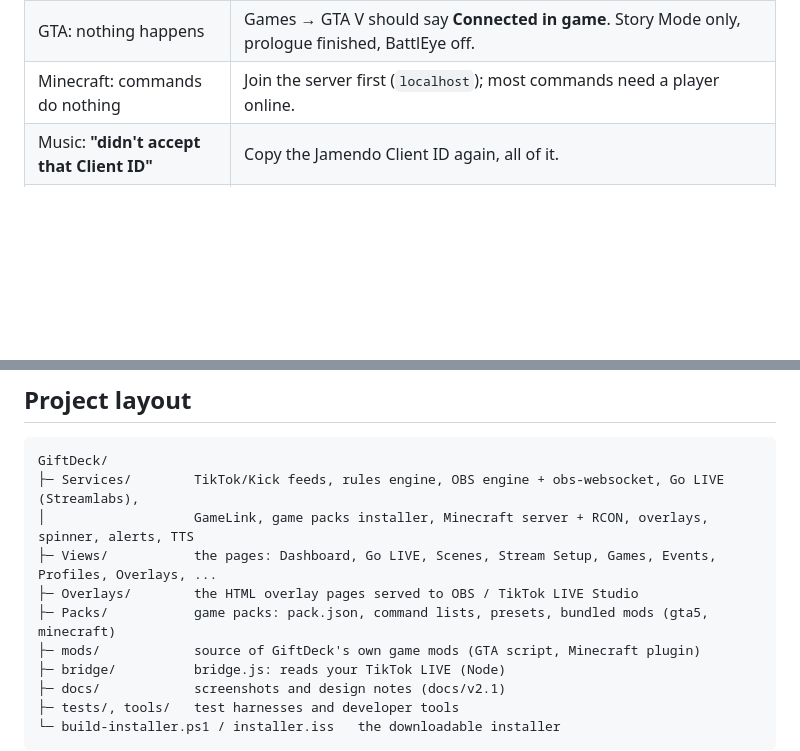
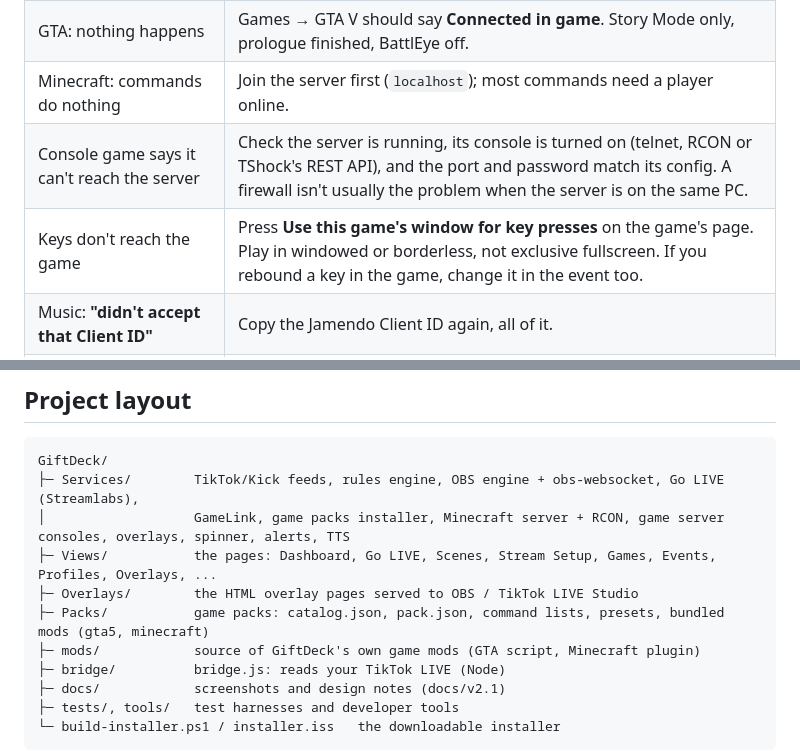
Before and after one commit to Obiwayne/GiftDeck, a Markdown page: README.md, 2 parts joined by grey strips. Drawn GitHub-style; blank space fills up the shorter version.

````diff
--- a/README.md
+++ b/README.md
@@ -344,6 +391,8 @@ flowchart LR
 | **⚠ TikTok isn't showing you as LIVE after 90 seconds** | Check the TikTok app. Make sure LIVE Studio isn't also live on the same account. |
 | GTA: nothing happens | Games → GTA V should say **Connected in game**. Story Mode only, prologue finished, BattlEye off. |
 | Minecraft: commands do nothing | Join the server first (`localhost`); most commands need a player online. |
+| Console game says it can't reach the server | Check the server is running, its console is turned on (telnet, RCON or TShock's REST API), and the port and password match its config. A firewall isn't usually the problem when the server is on the same PC. |
+| Keys don't reach the game | Press **Use this game's window for key presses** on the game's page. Play in windowed or borderless, not exclusive fullscreen. If you rebound a key in the game, change it in the event too. |
 | Music: **"didn't accept that Client ID"** | Copy the Jamendo Client ID again, all of it. |
 | Screen capture is black in *Just Screen* / *Cam + Game* | It only draws while the scene is live or previewed, so switch to it. On a laptop, open *Windows Settings → System → Display → Graphics*, add OBS and pick the graphics card your screen runs on. |
 | **Some saved files couldn't be read** at start-up | The message lists where the old files were kept (in `%APPDATA%\GiftDeck`, ending `.unreadable-<date>`). Those settings or events started over empty; the kept copy is the file as it was. |
@@ -383,10 +432,10 @@ Test harnesses are under `tests/` and `tools/`. The only NuGet packages are `Sys
 ```
 GiftDeck/
 ├─ Services/        TikTok/Kick feeds, rules engine, OBS engine + obs-websocket, Go LIVE (Streamlabs),
-│                   GameLink, game packs installer, Minecraft server + RCON, overlays, spinner, alerts, TTS
+│                   GameLink, game packs installer, Minecraft server + RCON, game server consoles, overlays, spinner, alerts, TTS
 ├─ Views/           the pages: Dashboard, Go LIVE, Scenes, Stream Setup, Games, Events, Profiles, Overlays, ...
 ├─ Overlays/        the HTML overlay pages served to OBS / TikTok LIVE Studio
-├─ Packs/           game packs: pack.json, command lists, presets, bundled mods (gta5, minecraft)
+├─ Packs/           game packs: catalog.json, pack.json, command lists, presets, bundled mods (gta5, minecraft)
 ├─ mods/            source of GiftDeck's own game mods (GTA script, Minecraft plugin)
 ├─ bridge/          bridge.js: reads your TikTok LIVE (Node)
 ├─ docs/            screenshots and design notes (docs/v2.1)
````
Also changed, not shown: other parts of README.md (+57 -10 lines), docs/screenshots/game-console.png (added), docs/screenshots/game-keys.png (added), 1 other file.
